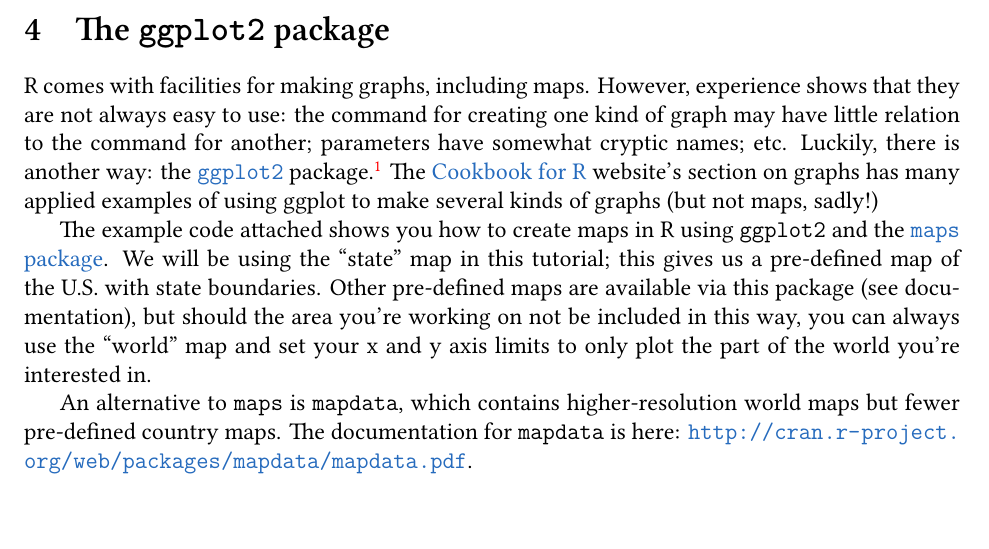
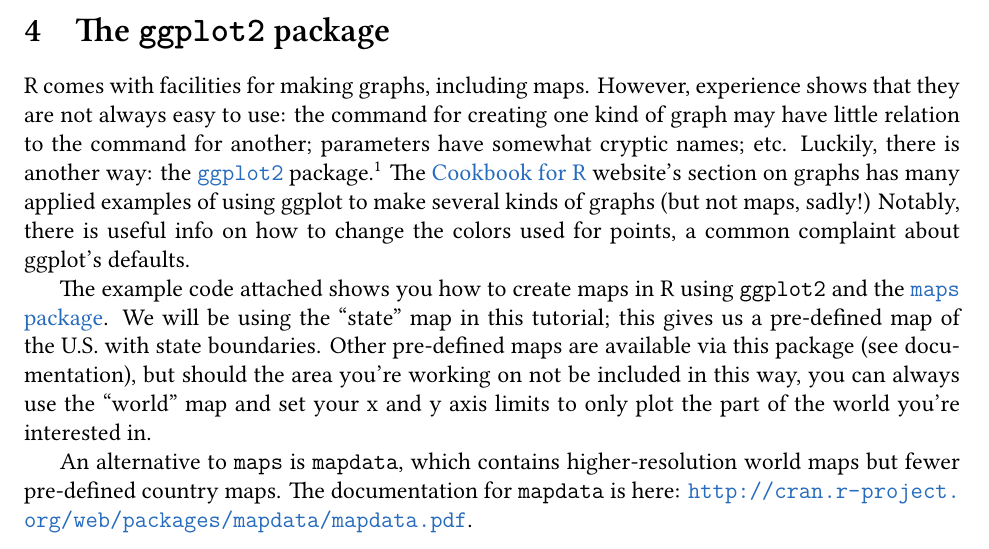
Before and after one commit to hilaryp/r-maps, a LaTeX document (r-maps-tutorial.tex): part of page 2 of 4, cut so that both start at the same text. Compiled offline with XeLaTeX.

Commit message:
add explicit pointer to info on changing colors

```diff
--- a/r-maps-tutorial.tex
+++ b/r-maps-tutorial.tex
@@ -7,7 +7,7 @@
 %\setmathfont(Digits,Greek,Latin){Garamond}
 
 \usepackage[usenames,dvipsnames]{color}
-\usepackage[colorlinks=true, urlcolor=NavyBlue]{hyperref}
+\usepackage[colorlinks=true, urlcolor=NavyBlue, linkcolor=black]{hyperref}
 \usepackage{graphicx}
 
 \title{Mapping basics in R, a brief tutorial}
@@ -55,7 +55,9 @@
     a notion which should appeal to us linguists.}  The
 \href{http://www.cookbook-r.com/Graphs/}{Cookbook for R} website’s
 section on graphs has many applied examples of using ggplot to make
-several kinds of graphs (but not maps, sadly!)
+several kinds of graphs (but not maps, sadly!)  Notably, there is useful
+info on how to change the colors used for points, a common complaint
+about ggplot’s defaults.
 
 The example code attached shows you how to create maps in R using \texttt{ggplot2} and the \href{http://cran.r-project.org/web/packages/maps/maps.pdf}{\texttt{maps} package}. We will be using the ``state" map in this tutorial; this gives us a pre-defined map of the U.S. with state boundaries. Other pre-defined maps are available via this package (see documentation), but should the area you're working on not be included in this way, you can always use the ``world" map and set your x and y axis limits to only plot the part of the world you're interested in.
 
```
Also changed, not shown: r-maps-tutorial.pdf.
